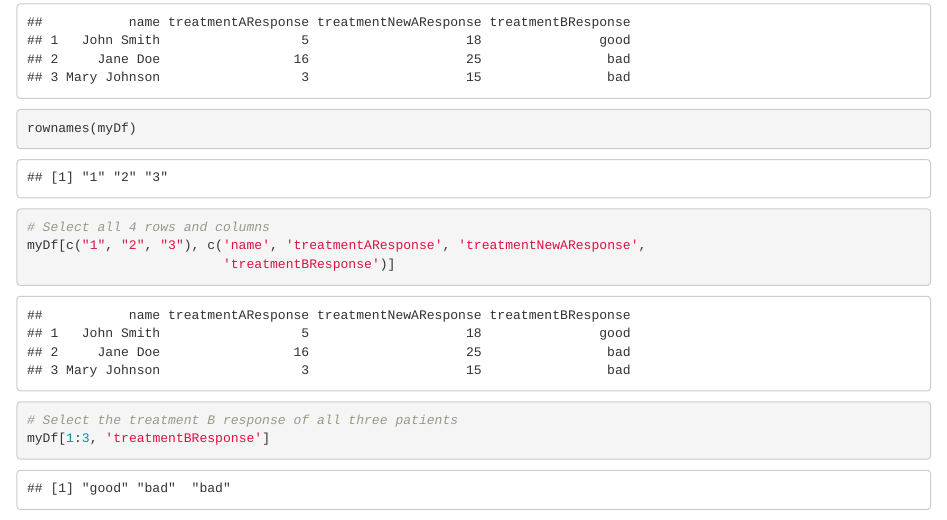
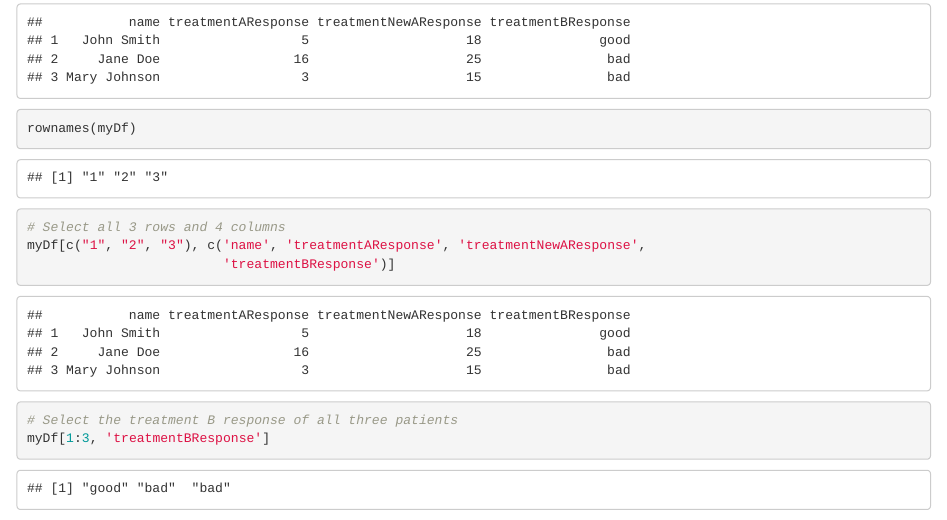
Before and after one commit to logstar/Biological-Programming-in-R, an R Markdown document (week1/lab/week1_2_lab_handout.Rmd): the page in a window 1100 px wide, from 5090 px down. Rendered offline with R 4.5, knitr and Pandoc, with nearby package versions.

Commit message:
Update lab 1 and 2 handout

```diff
--- a/week1/lab/week1_2_lab_handout.Rmd
+++ b/week1/lab/week1_2_lab_handout.Rmd
@@ -680,7 +680,7 @@ myDf
 
 rownames(myDf)
 
-# Select all 4 rows and columns
+# Select all 3 rows and 4 columns
 myDf[c("1", "2", "3"), c('name', 'treatmentAResponse', 'treatmentNewAResponse',
                          'treatmentBResponse')]
 
```
Also changed, not shown: week1/lab/Renv.png.
